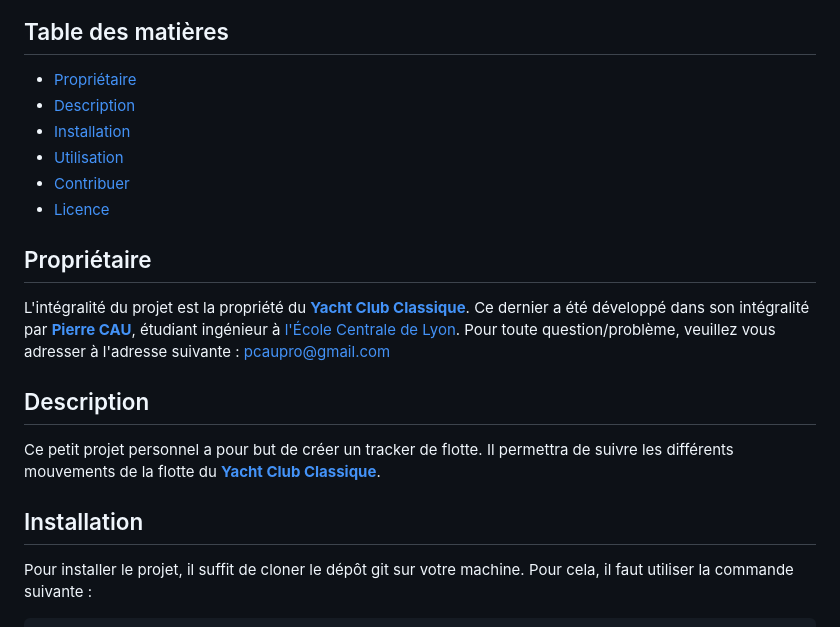
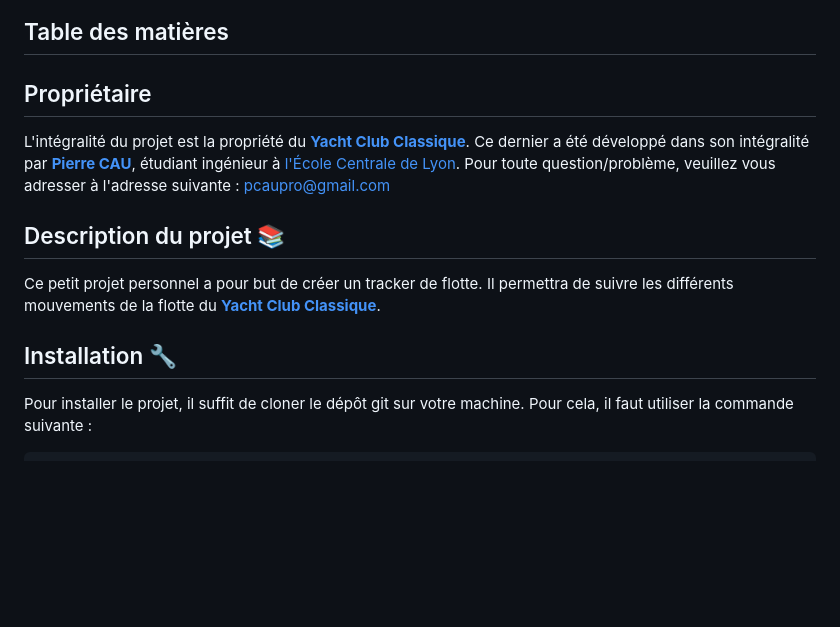
Before and after one commit to pierre-cau/Sail-Tracker, a Markdown page: README.md, the part around one of its changes. Rendered like a GitHub page; blank space fills up the shorter version.

```diff
--- a/README.md
+++ b/README.md
@@ -6,11 +17,6 @@
 ## Table des matières
 
-- [Propriétaire](#propriétaire)
-- [Description](#description)
-- [Installation](#installation)
-- [Utilisation](#utilisation)
-- [Contribuer](#contribuer)
-- [Licence](#licence)
+
 
 ## Propriétaire
 
@@ -19,11 +25,11 @@ Ce dernier a été développé dans son intégralité par [**Pierre CAU**](
 https://www.linkedin.com/in/pierre-cau), étudiant ingénieur à [l'École Centrale de Lyon](https://www.ec-lyon.fr/).
 Pour toute question/problème, veuillez vous adresser à l'adresse suivante : [pcaupro@gmail.com](mailto:pcaupro@gmail.com)
 
-## Description
+## Description du projet 📚
 
 Ce petit projet personnel a pour but de créer un tracker de flotte. Il permettra de suivre les différents mouvements de la flotte du [**Yacht Club Classique**](https://www.yachtclubclassique.com/).
 
-## Installation
+## Installation 🔧
 
 Pour installer le projet, il suffit de cloner le dépôt git sur votre machine. Pour cela, il faut utiliser la commande suivante :
 
```
Also changed, not shown: other parts of README.md (+19 -1 lines).
